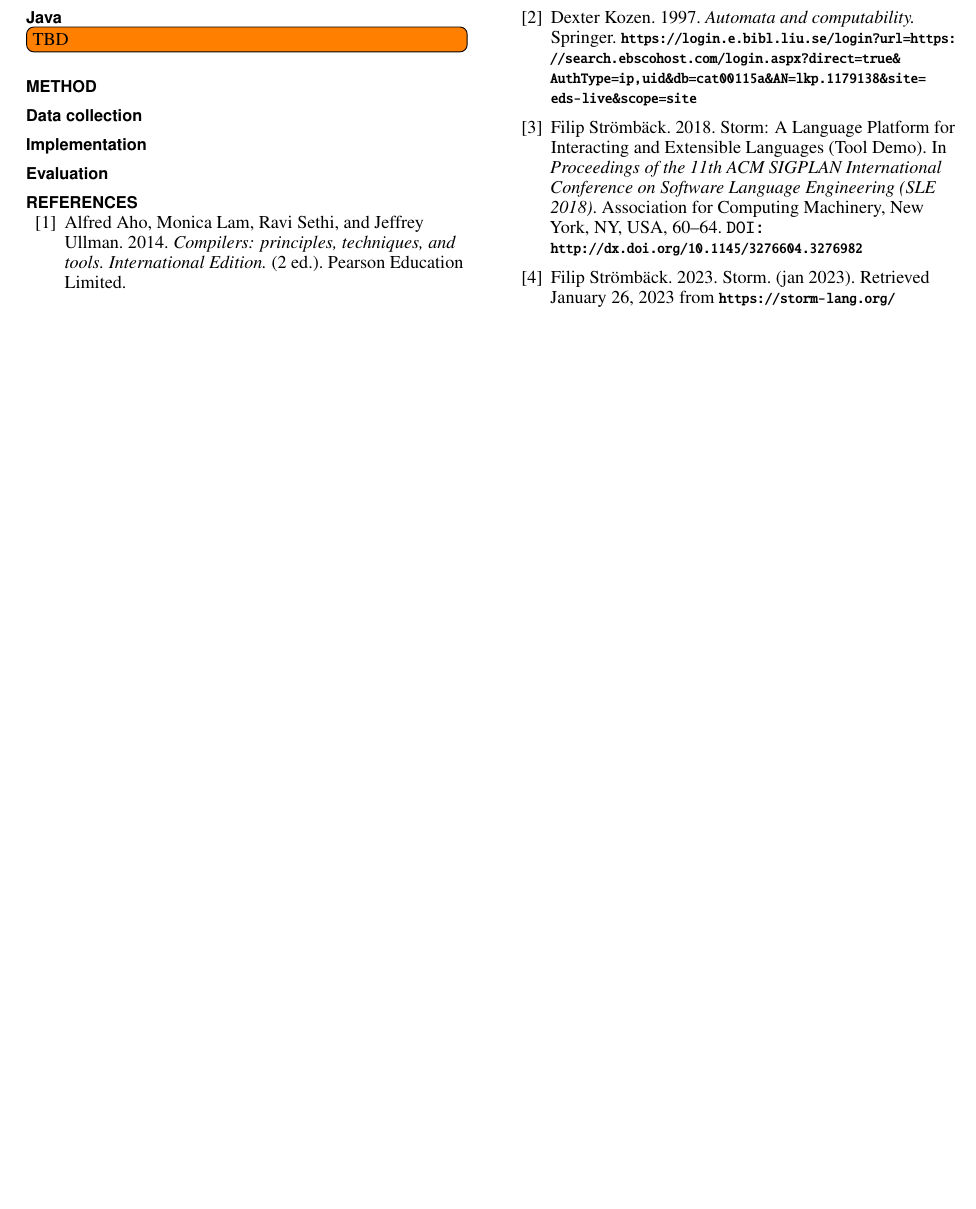
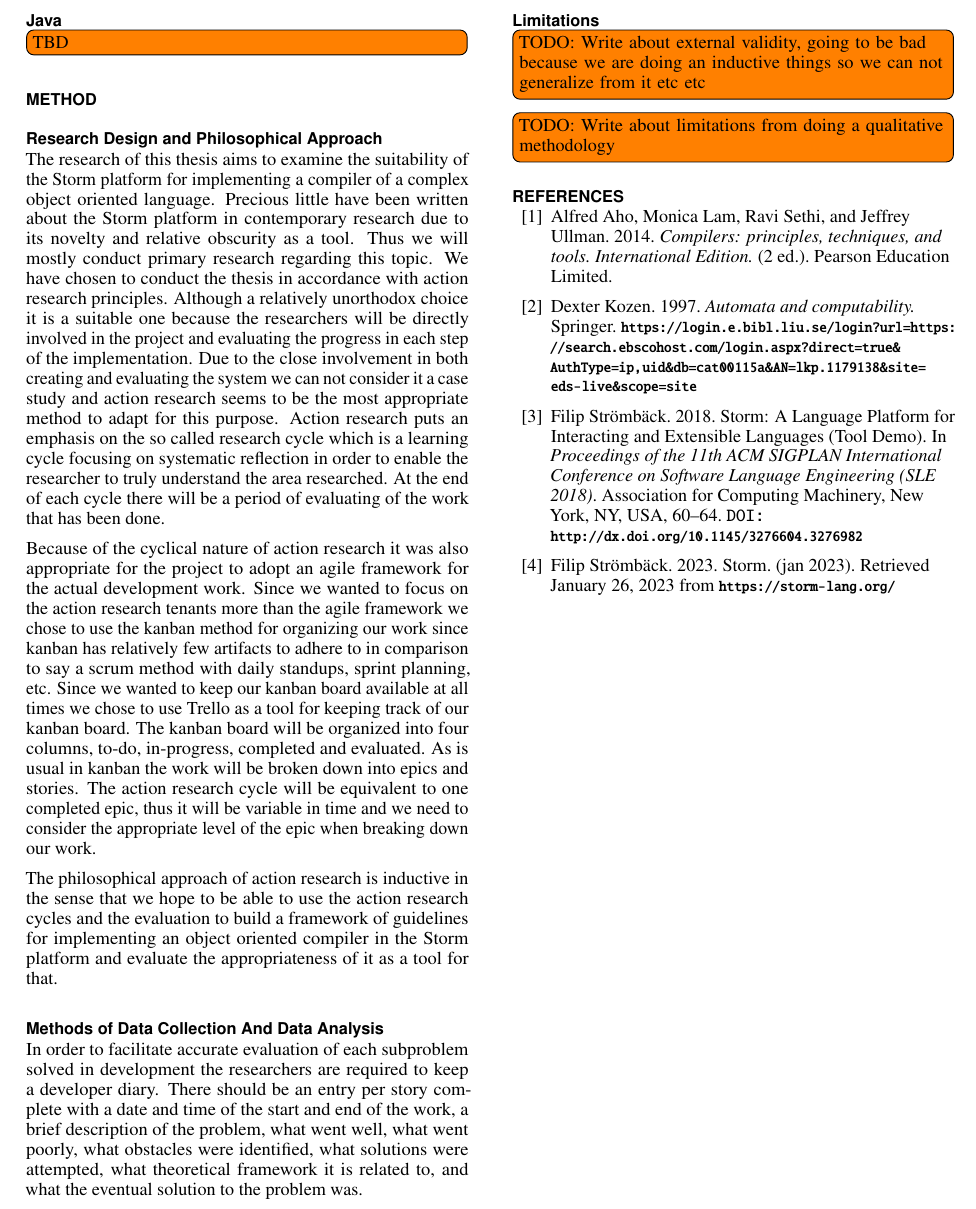
Before and after one commit to DanielFredrikBerg/TQXX10_Exjobb_Storm, a LaTeX document (report/proceedings.tex): part of page 5 of 6, cut so that both start at the same text, the shorter picture padded with empty space. Compiled offline with pdfLaTeX.

Commit message:
First thoughts regarding methodology

```diff
--- a/report/proceedings.tex
+++ b/report/proceedings.tex
@@ -337,12 +337,63 @@ The \emph{syntax transformation} notation for the \emph{syntax language} simply
 \subsection{Java}
 \todo[inline]{TBD}
 \section{Method}
-\subsection{Data collection}
-\subsection{Implementation}
-\subsection{Evaluation}
+%https://www.researchprospect.com/action-research-for-my-dissertation-the-dos-and-the-donts/
+%https://www.researchprospect.com/should-i-use-primary-or-secondary-research-in-my-dissertation/
+%https://www.researchprospect.com/category/research-methodology/
+%https://www.researchprospect.com/quantitative-vs-qualitative-research/
+%https://www.researchprospect.com/what-are-the-different-research-methods-for-dissertation/
+%https://www.researchprospect.com/inductive-and-deductive-reasoning/
+%https://emeritus.org/in/learn/types-of-research-design/
+
+% === Things to consider ===
+%What is the purpose of the research?
+%What is the chosen research philosophy? Interpretivism/positivism/post-positivism/pragmatism/constructivism
+%What data collection techniques are we using? Are they quantitative or qualitative?
+%How do we analyze the data?
+%What kind of resources are we going to be using?
+%Why did we choose these methods? Argue for why they are appropriate.
+%How do the chosen methods affect external and internal validity?
+%Is our research Inductive or Deductive?
+
+%=== Example topics ===
+%Research Design
+%Philosophical Approach
+%Data Collection Methods
+%Research Limitations
+%Ethical Considerations(if applicable)
+%Data Analysis Methods
+
+% === Our thesis ===
+%Primary research in the sense that there is no other research focused on doing what we are doing using the Storm platform.
+%We will use limited data collection methods since we are doing no surveys or alike. We will have to gather information about how Java actually works which will pose a problem due to it being proprietary. Otherwise it will be information regarding how Storm works and how compilers work. For storm we look at the documentation, published articles regarding Storm, as well as "interviewing" Filip. For Compiler theory we will simply look to the dragon book.
+%I assume it will be seen as a more qualitative research project since we do not gather and collect data to conduct statistical analysis on. We will not draw conclusion from gathered data in that sense of the word. We will use action research to conduct our project so it will be qualitative and inductive ( https://www.emeraldgrouppublishing.com/how-to/research-methods/carry-out-action-research )
+
+%About diary form thesis:
+%https://seamk.libguides.com/instructionsforbachelorsthesis/goals/differentformsofthethesis
+%https://haagahelia.contenthub.fi/NiboWEB/haagahelia/getPublicFile.do?uuid=11812553&inline=false&ticket=9ad89eb1a407932527448326b8f74eb3&type=original
+%https://oppimateriaalit.jamk.fi/opinnaytetyo/en/thesis-implementation-methods-and-results/diary-form-thesis/
+
+\subsection{Research Design and Philosophical Approach}
+The research of this thesis aims to examine the suitability of the Storm platform for implementing a compiler of a complex object oriented language. Precious little have been written about the Storm platform in contemporary research due to its novelty and relative obscurity as a tool. Thus we will mostly conduct primary research regarding this topic. We have chosen to conduct the thesis in accordance with action research principles. Although a relatively unorthodox choice it is a suitable one because the researchers will be directly involved in the project and evaluating the progress in each step of the implementation. Due to the close involvement in both creating and evaluating the system we can not consider it a case study and action research seems to be the most appropriate method to adapt for this purpose. Action research puts an emphasis on the so called research cycle which is a learning cycle focusing on systematic reflection in order to enable the researcher to truly understand the area researched. At the end of each cycle there will be a period of evaluating of the work that has been done.
+
+Because of the cyclical nature of action research it was also appropriate for the project to adopt an agile framework for the actual development work. Since we wanted to focus on the action research tenants more than the agile framework we chose to use the kanban method for organizing our work since kanban has relatively few artifacts to adhere to in comparison to say a scrum method with daily standups, sprint planning, etc. Since we wanted to keep our kanban board available at all times we chose to use Trello as a tool for keeping track of our kanban board. The kanban board will be organized into four columns, to-do, in-progress, completed and evaluated. As is usual in kanban the work will be broken down into epics and stories. The action research cycle will be equivalent to one completed epic, thus it will be variable in time and we need to consider the appropriate level of the epic when breaking down our work.
+
+%Discuss that it is qualitative and inductive
+The philosophical approach of action research is inductive in the sense that we hope to be able to use the action research cycles and the evaluation to build a framework of guidelines for implementing an object oriented compiler in the Storm platform and evaluate the appropriateness of it as a tool for that.
+
+
+\subsection{Methods of Data Collection And Data Analysis}
+In order to facilitate accurate evaluation of each subproblem solved in development the researchers are required to keep a developer diary. There should be an entry per story complete with a date and time of the start and end of the work, a brief description of the problem, what went well, what went poorly, what obstacles were identified, what solutions were attempted, what theoretical framework it is related to, and what the eventual solution to the problem was.
 
 
 
+
+
+
+
+\subsection{Limitations}
+\todo[inline]{TODO: Write about external validity, going to be bad because we are doing an inductive things so we can not generalize from it etc etc}
+\todo[inline]{TODO: Write about limitations from doing a qualitative methodology}
 
 % BALANCE COLUMNS
 \balance{}
```
Also changed, not shown: report/proceedings.tex (2 more changed lines).
